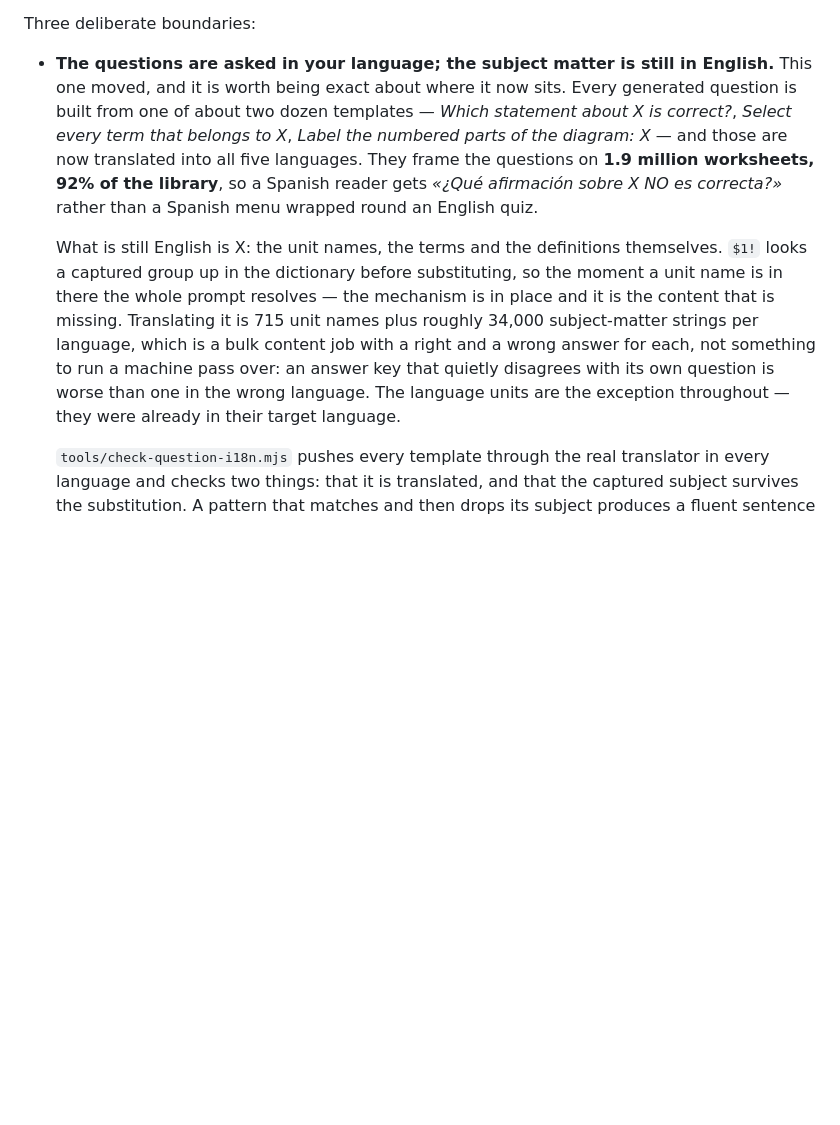
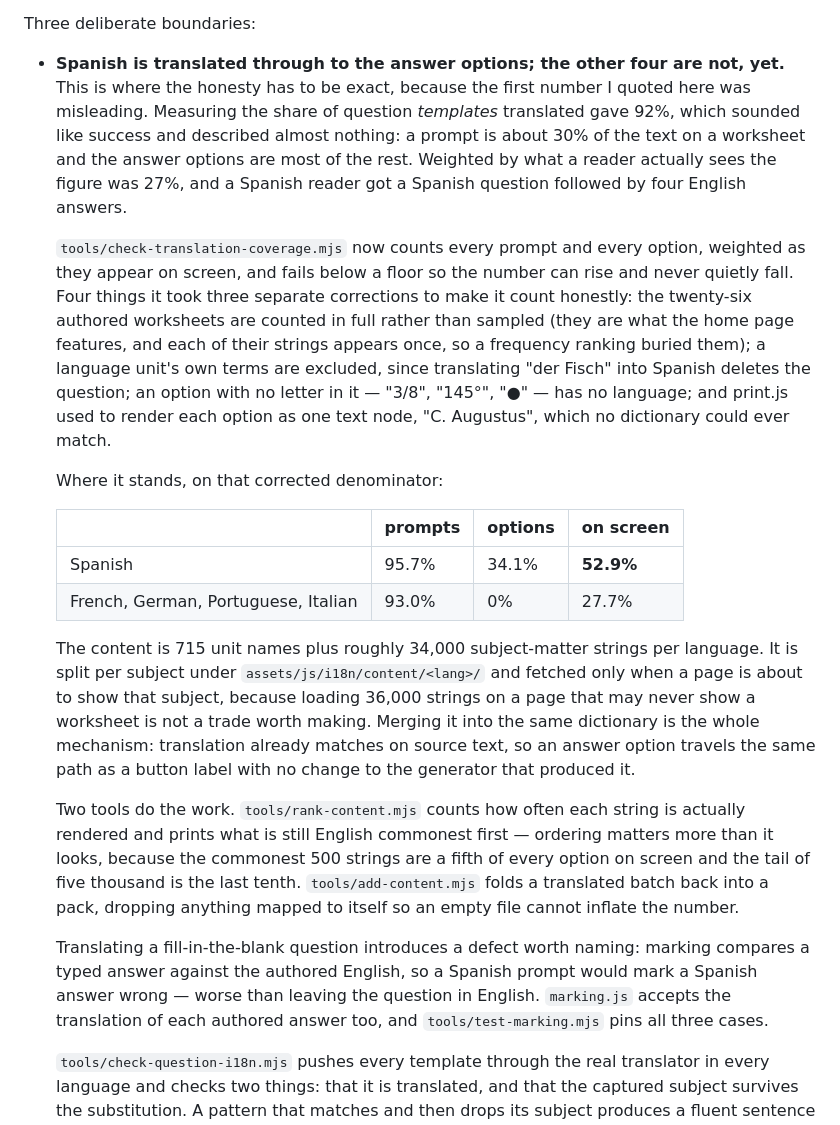
Before and after one commit to blugenr-coder/j, a Markdown page: README.md, the part around the change. Drawn GitHub-style; blank space fills up the shorter version.

Commit message:
docs: replace the misleading translation figure with the honest one
The README led with "92% of the library", which was 92% of question
templates and described almost nothing: weighted by what a reader sees the
figure was 27%. It now carries the measured breakdown per language, the four
corrections it took to make the measurement honest, the per-subject content
mechanism, and the marking defect that translating a fill-in-the-blank
question introduces.

Co-Authored-By: Claude Opus 5 <noreply@anthropic.com>
Claude-Session: https://claude.ai/code/session_011dQzHXEfoD9NC1wxw82Af5

```diff
--- a/README.md
+++ b/README.md
@@ -673,26 +673,54 @@ worksheet summary whose subject is itself a translatable phrase.
 
 Three deliberate boundaries:
 
-- **The questions are asked in your language; the subject matter is still in
-  English.** This one moved, and it is worth being exact about where it now
-  sits. Every generated question is built from one of about two dozen
-  templates — *Which statement about X is correct?*, *Select every term that
-  belongs to X*, *Label the numbered parts of the diagram: X* — and those are
-  now translated into all five languages. They frame the questions on **1.9
-  million worksheets, 92% of the library**, so a Spanish reader gets
-  *«¿Qué afirmación sobre X NO es correcta?»* rather than a Spanish menu
-  wrapped round an English quiz.
+- **Spanish is translated through to the answer options; the other four are
+  not, yet.** This is where the honesty has to be exact, because the first
+  number I quoted here was misleading. Measuring the share of question
+  *templates* translated gave 92%, which sounded like success and described
+  almost nothing: a prompt is about 30% of the text on a worksheet and the
+  answer options are most of the rest. Weighted by what a reader actually sees
+  the figure was 27%, and a Spanish reader got a Spanish question followed by
+  four English answers.
 
-  What is still English is X: the unit names, the terms and the definitions
-  themselves. `$1!` looks a captured group up in the dictionary before
-  substituting, so the moment a unit name is in there the whole prompt
-  resolves — the mechanism is in place and it is the content that is missing.
-  Translating it is 715 unit names plus roughly 34,000 subject-matter strings
-  per language, which is a bulk content job with a right and a wrong answer
-  for each, not something to run a machine pass over: an answer key that
-  quietly disagrees with its own question is worse than one in the wrong
-  language. The language units are the exception throughout — they were
-  already in their target language.
+  `tools/check-translation-coverage.mjs` now counts every prompt and every
+  option, weighted as they appear on screen, and fails below a floor so the
+  number can rise and never quietly fall. Four things it took three separate
+  corrections to make it count honestly: the twenty-six authored worksheets
+  are counted in full rather than sampled (they are what the home page
+  features, and each of their strings appears once, so a frequency ranking
+  buried them); a language unit's own terms are excluded, since translating
+  "der Fisch" into Spanish deletes the question; an option with no letter in it
+  — "3/8", "145°", "●" — has no language; and print.js used to render each
+  option as one text node, "C.  Augustus", which no dictionary could ever match.
+
+  Where it stands, on that corrected denominator:
+
+  | | prompts | options | on screen |
+  |---|---|---|---|
+  | Spanish | 95.7% | 34.1% | **52.9%** |
+  | French, German, Portuguese, Italian | 93.0% | 0% | 27.7% |
+
+  The content is 715 unit names plus roughly 34,000 subject-matter strings per
+  language. It is split per subject under `assets/js/i18n/content/<lang>/` and
+  fetched only when a page is about to show that subject, because loading
+  36,000 strings on a page that may never show a worksheet is not a trade
+  worth making. Merging it into the same dictionary is the whole mechanism:
+  translation already matches on source text, so an answer option travels the
+  same path as a button label with no change to the generator that produced it.
+
+  Two tools do the work. `tools/rank-content.mjs` counts how often each string
+  is actually rendered and prints what is still English commonest first —
+  ordering matters more than it looks, because the commonest 500 strings are a
+  fifth of every option on screen and the tail of five thousand is the last
+  tenth. `tools/add-content.mjs` folds a translated batch back into a pack,
+  dropping anything mapped to itself so an empty file cannot inflate the
+  number.
+
+  Translating a fill-in-the-blank question introduces a defect worth naming:
+  marking compares a typed answer against the authored English, so a Spanish
+  prompt would mark a Spanish answer wrong — worse than leaving the question in
+  English. `marking.js` accepts the translation of each authored answer too,
+  and `tools/test-marking.mjs` pins all three cases.
 
   `tools/check-question-i18n.mjs` pushes every template through the real
   translator in every language and checks two things: that it is translated,
```
